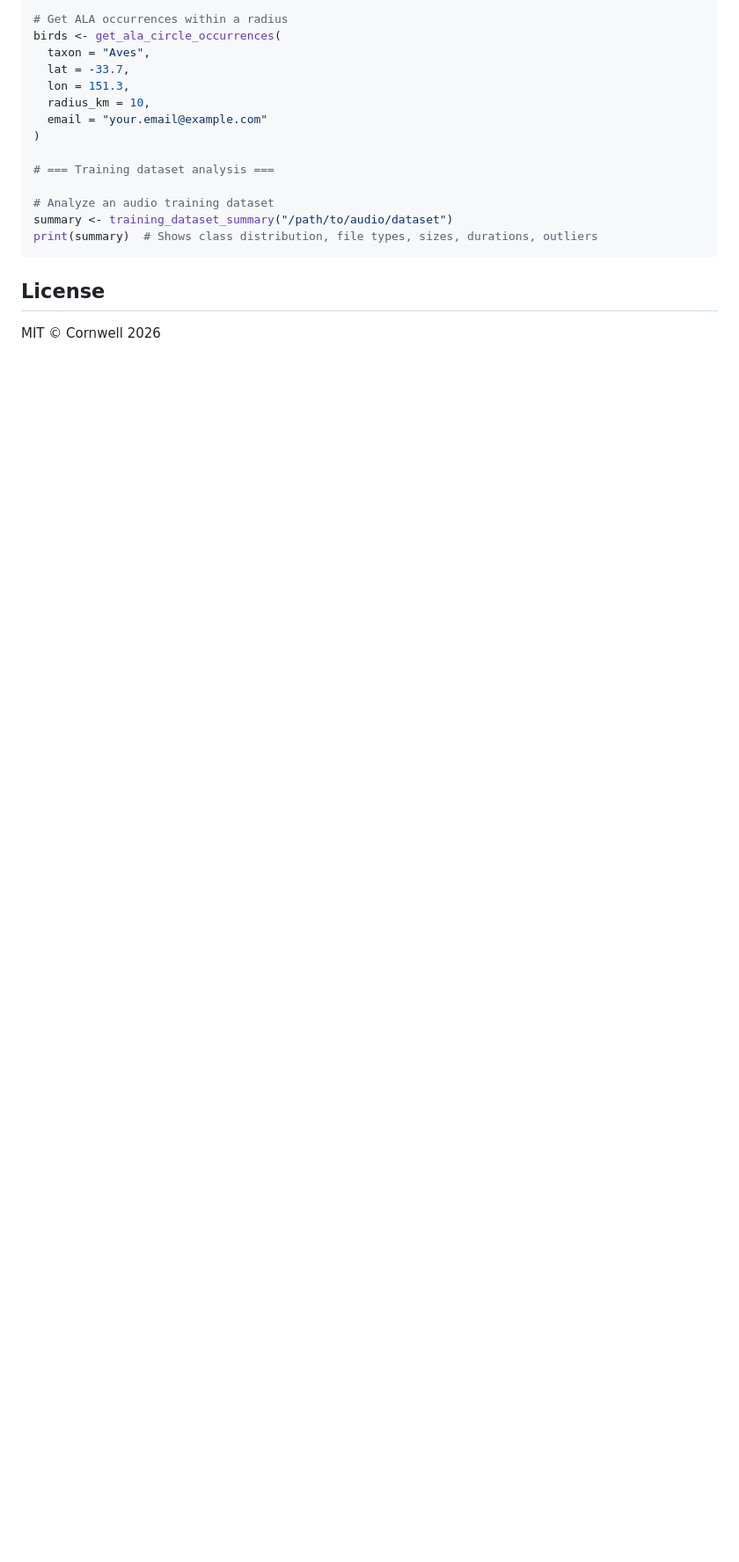
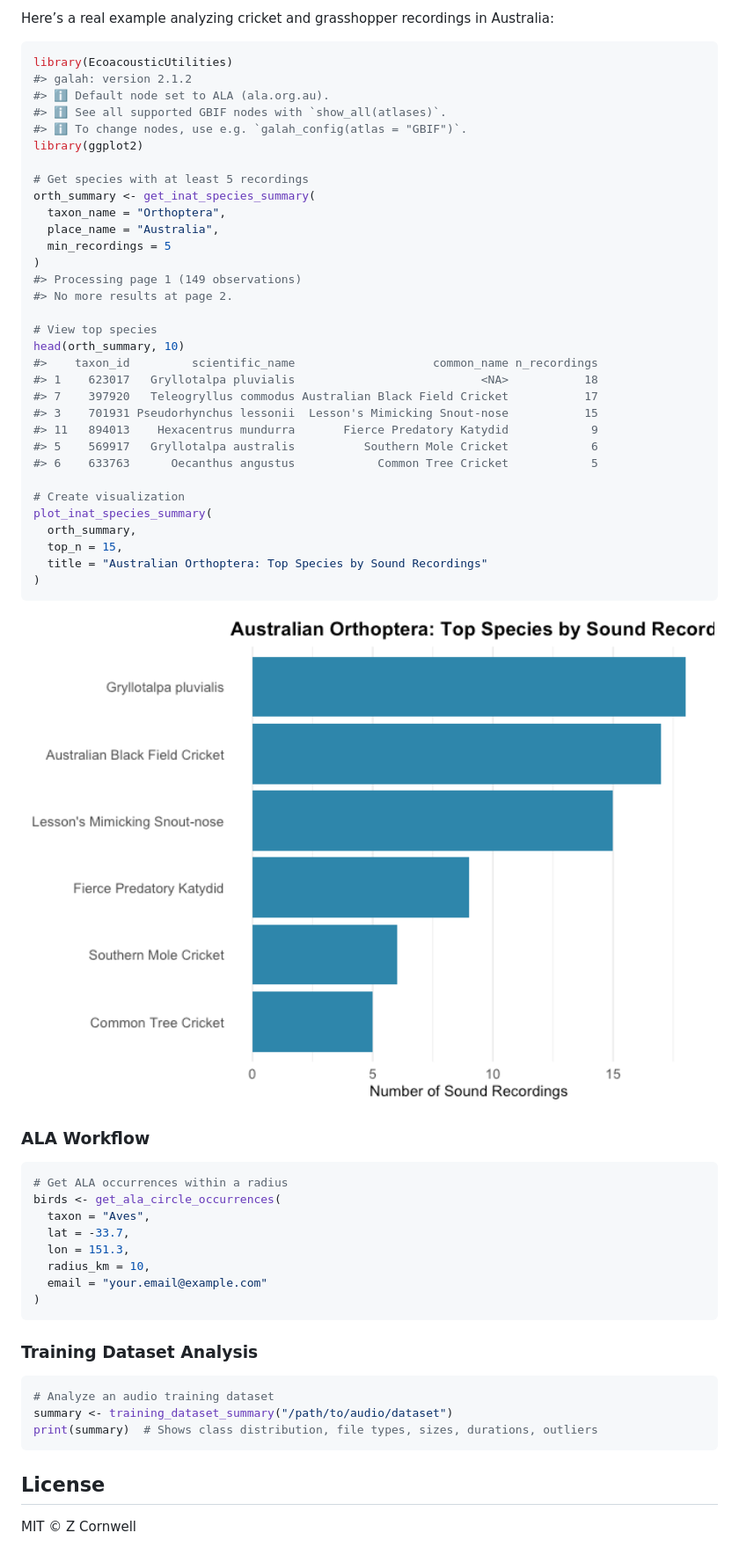
Before and after one commit to traitecoevo/ecoacoustic_utilities, a Markdown page: README.md, the part around the change printed below. Shown: that part at 88% size. Drawn GitHub-style; pictures changed too: man/figures/README-example-orthoptera-1.png (added); blank space fills up the shorter version.

Commit message:
plot in readme

````diff
--- a/README.md
+++ b/README.md
@@ -83,4 +105,47 @@ get_inat_sounds(
 
+Here’s a real example analyzing cricket and grasshopper recordings in
+Australia:
+
+``` r
+library(EcoacousticUtilities)
+#> galah: version 2.1.2
+#> ℹ Default node set to ALA (ala.org.au).
+#> ℹ See all supported GBIF nodes with `show_all(atlases)`.
+#> ℹ To change nodes, use e.g. `galah_config(atlas = "GBIF")`.
+library(ggplot2)
+
+# Get species with at least 5 recordings
+orth_summary <- get_inat_species_summary(
+  taxon_name = "Orthoptera",
+  place_name = "Australia",
+  min_recordings = 5
+)
+#> Processing page 1 (149 observations)
+#> No more results at page 2.
+
+# View top species
+head(orth_summary, 10)
+#>    taxon_id         scientific_name                    common_name n_recordings
+#> 1    623017   Gryllotalpa pluvialis                           <NA>           18
+#> 7    397920   Teleogryllus commodus Australian Black Field Cricket           17
+#> 3    701931 Pseudorhynchus lessonii  Lesson's Mimicking Snout-nose           15
+#> 11   894013    Hexacentrus mundurra       Fierce Predatory Katydid            9
+#> 5    569917   Gryllotalpa australis          Southern Mole Cricket            6
+#> 6    633763      Oecanthus angustus            Common Tree Cricket            5
+
+# Create visualization
+plot_inat_species_summary(
+  orth_summary,
+  top_n = 15,
+  title = "Australian Orthoptera: Top Species by Sound Recordings"
+)
+```
+
+<img src="man/figures/README-example-orthoptera-1.png" width="100%" />
+
+### ALA Workflow
+
+``` r
 # Get ALA occurrences within a radius
 birds <- get_ala_circle_occurrences(
   taxon = "Aves",
@@ -89,9 +154,11 @@ birds <- get_ala_circle_occurrences(
   radius_km = 10,
   email = "your.email@example.com"
 )
+```
 
-# === Training dataset analysis ===
+### Training Dataset Analysis
 
+``` r
 # Analyze an audio training dataset
 summary <- training_dataset_summary("/path/to/audio/dataset")
 print(summary)  # Shows class distribution, file types, sizes, durations, outliers
@@ -99,4 +166,4 @@ print(summary)  # Shows class distribution, file types, sizes, durations, outlie
 
 ## License
 
-MIT © Cornwell 2026
+MIT © Z Cornwell
````
Also changed, not shown: other parts of README.md (+41 -19 lines), 3 other files.
